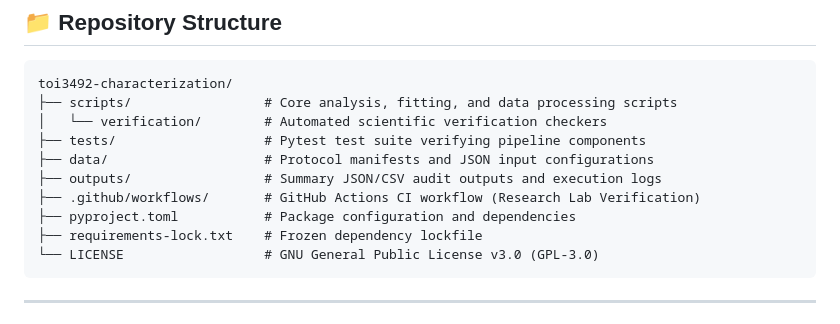
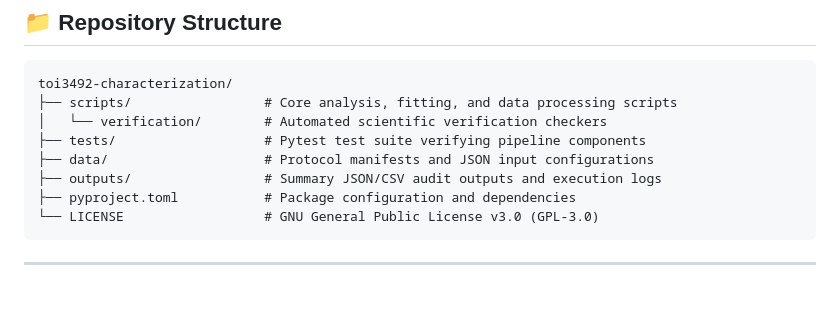
Before and after one commit to shenfurkan/toi3492-characterization, a Markdown page: README.md, the part around the change. GitHub-like rendering; blank space fills up the shorter version.

Commit message:
docs(readme): simplify repository structure tree diagram

````diff
--- a/README.md
+++ b/README.md
@@ -29,9 +29,7 @@ toi3492-characterization/
 ├── tests/                   # Pytest test suite verifying pipeline components
 ├── data/                    # Protocol manifests and JSON input configurations
 ├── outputs/                 # Summary JSON/CSV audit outputs and execution logs
-├── .github/workflows/       # GitHub Actions CI workflow (Research Lab Verification)
 ├── pyproject.toml           # Package configuration and dependencies
-├── requirements-lock.txt    # Frozen dependency lockfile
 └── LICENSE                  # GNU General Public License v3.0 (GPL-3.0)
 ```
 
````
